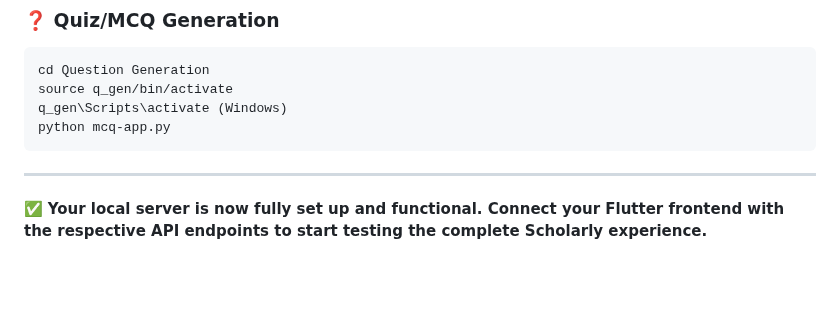
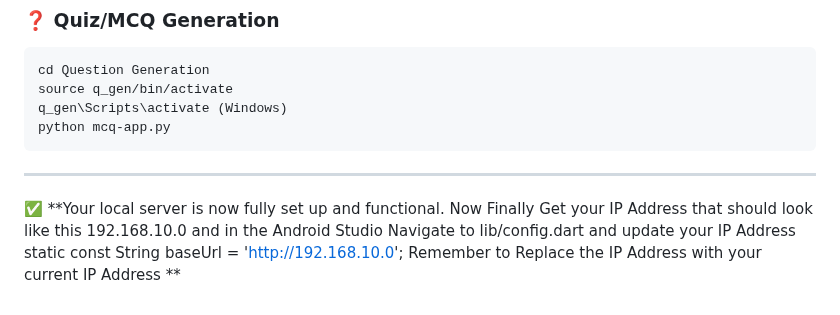
Before and after one commit to Scholarly-App/Scholarly, a Markdown page: README.md, the part around the change. Drawn GitHub-style; blank space fills up the shorter version.

```diff
--- a/README.md
+++ b/README.md
@@ -286,4 +286,9 @@ python mcq-app.py
 
 ---
 
-✅ **Your local server is now fully set up and functional. Connect your Flutter frontend with the respective API endpoints to start testing the complete Scholarly experience.**
+✅ **Your local server is now fully set up and functional.
+Now Finally Get your IP Address that should look like this 192.168.10.0
+and in the Android Studio Navigate to lib/config.dart and update your IP Address
+static const String baseUrl = 'http://192.168.10.0';
+Remember to Replace the IP Address with your current IP Address
+**
```
